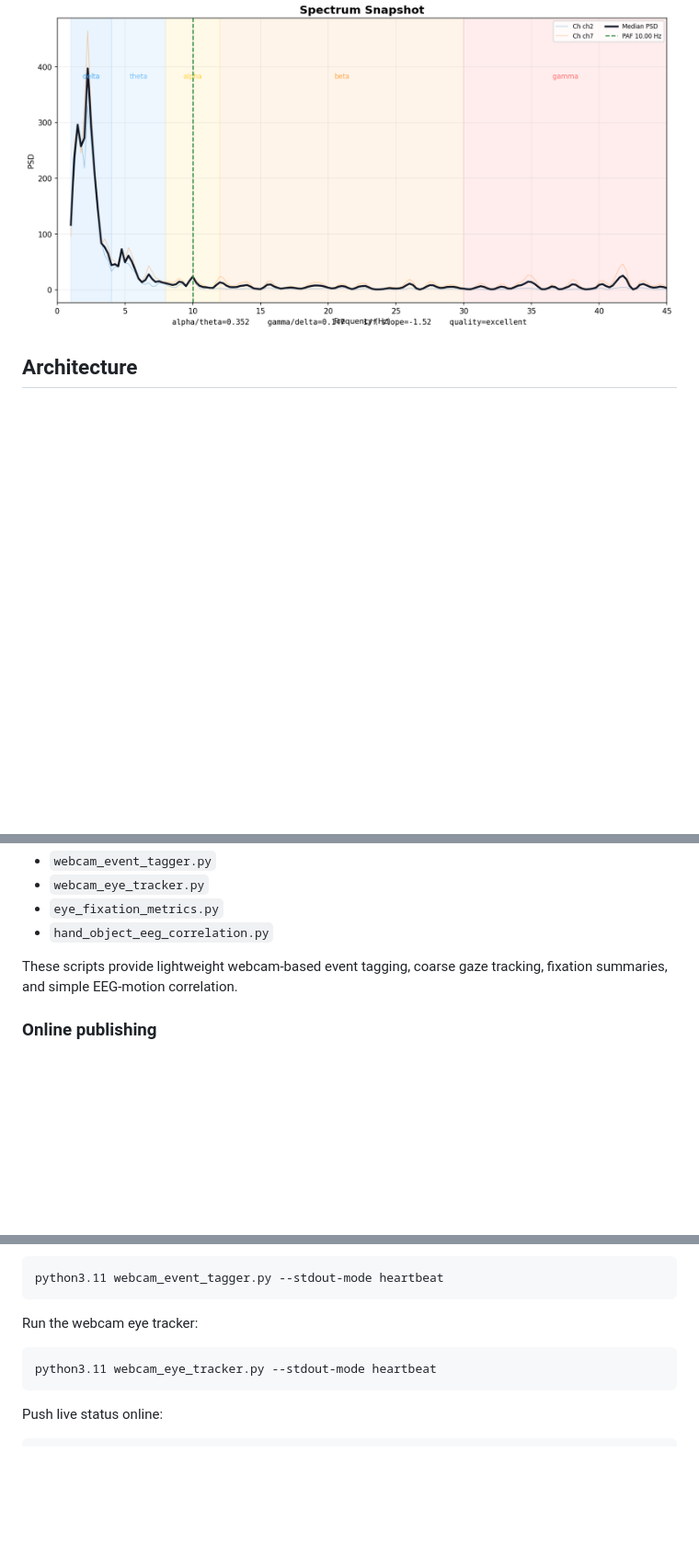
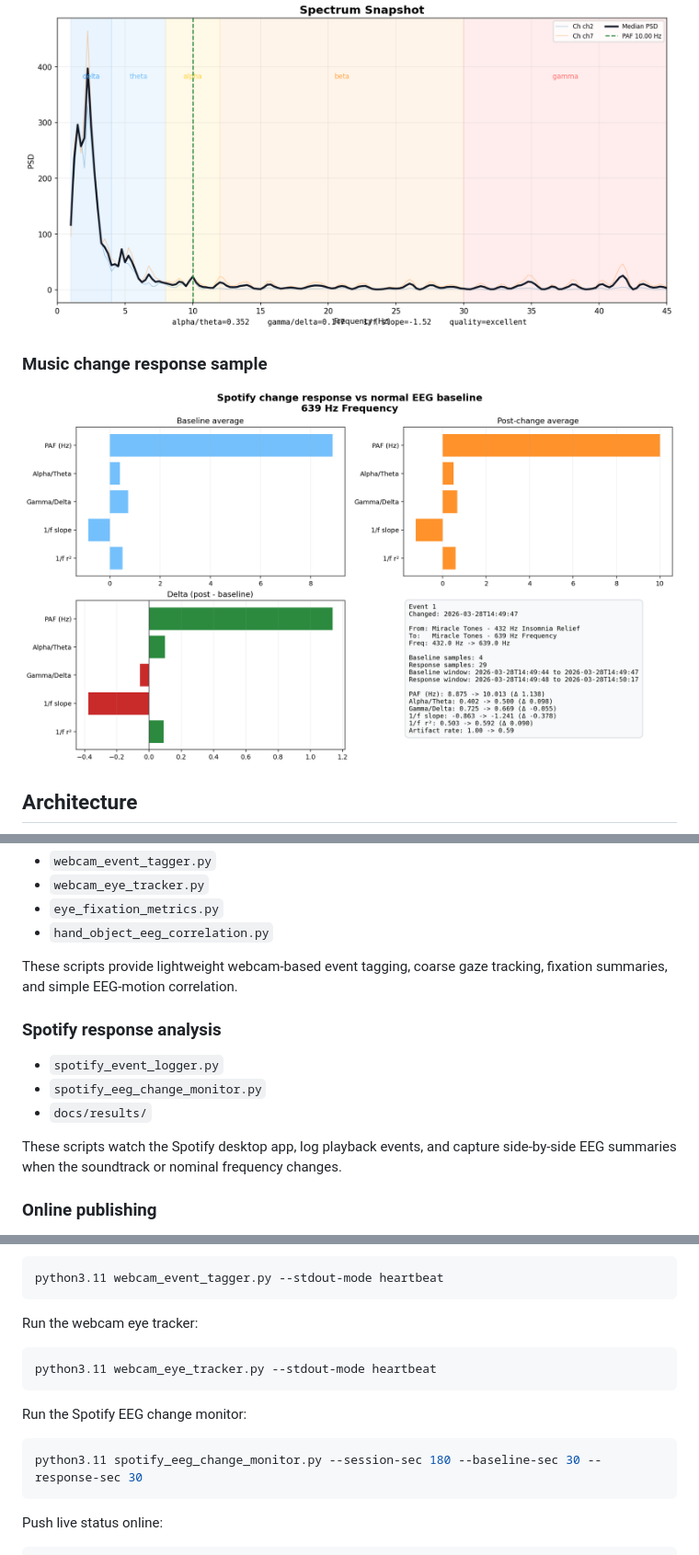
Before and after one commit to InquilineKea/openbci-motion-tracking-2026-03-28, a Markdown page: README.md, 3 parts joined by grey strips. Shown: that part at 92% size. GitHub-like rendering; pictures changed too: docs/results/spotify_eeg_event_01_639-hz-frequency_side_by_side.png (added); blank space fills up the shorter version.

Commit message:
Add Spotify EEG response tools and result images

````diff
--- a/README.md
+++ b/README.md
@@ -19,6 +20,10 @@ This repo contains the standalone tooling produced on March 28, 2026 for:
 ### Public spectrum sample
 
 ![OpenBCI spectrum sample](docs/screenshots/spectrum-sample.png)
+
+### Music change response sample
+
+![Spotify EEG response side by side](docs/results/spotify_eeg_event_01_639-hz-frequency_side_by_side.png)
 
 ## Architecture
 
@@ -67,6 +75,14 @@ These scripts parse raw Cyton packets directly from serial, compute spectral met
 
 These scripts provide lightweight webcam-based event tagging, coarse gaze tracking, fixation summaries, and simple EEG-motion correlation.
 
+### Spotify response analysis
+
+- `spotify_event_logger.py`
+- `spotify_eeg_change_monitor.py`
+- `docs/results/`
+
+These scripts watch the Spotify desktop app, log playback events, and capture side-by-side EEG summaries when the soundtrack or nominal frequency changes.
+
 ### Online publishing
 
 - `push_openbci_status_online.py`
@@ -95,6 +111,12 @@ Run the webcam eye tracker:
 python3.11 webcam_eye_tracker.py --stdout-mode heartbeat
 ```
 
+Run the Spotify EEG change monitor:
+
+```bash
+python3.11 spotify_eeg_change_monitor.py --session-sec 180 --baseline-sec 30 --response-sec 30
+```
+
 Push live status online:
 
 ```bash
````
Also changed, not shown: other parts of README.md (+4 -0 lines), docs/results/spotify_eeg_event_01_432-hz-insomnia-relief.png (added), docs/results/spotify_eeg_event_01_639-hz-frequency.png (added), 6 other files.
